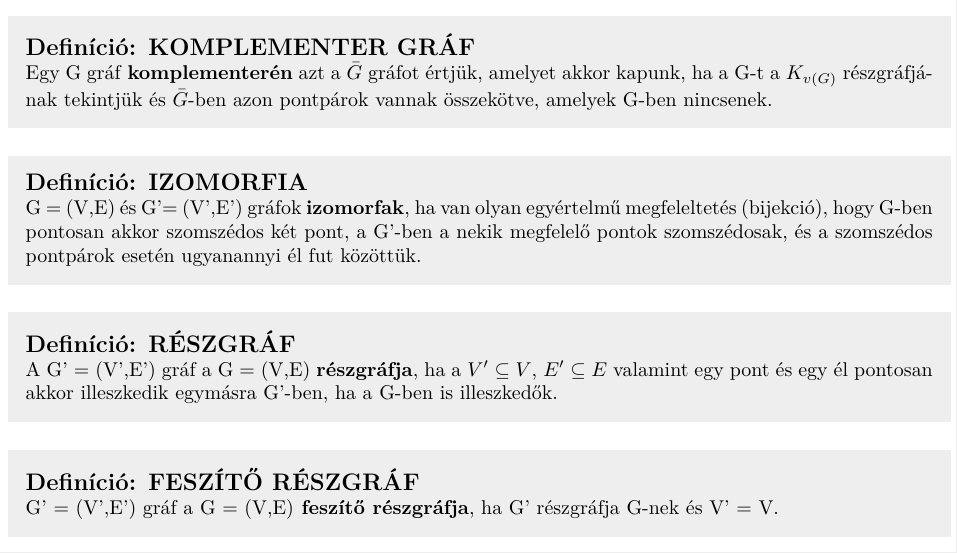
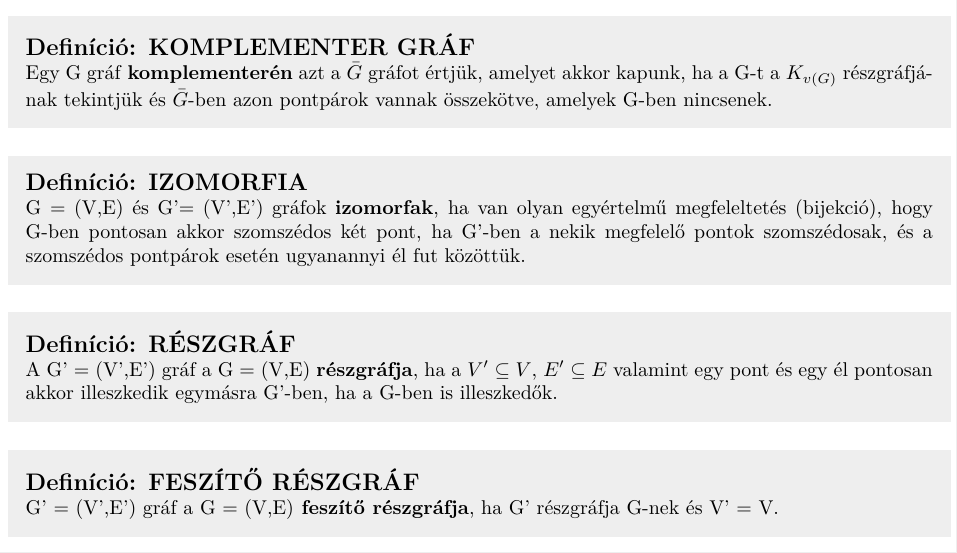
Before and after one commit to bme-notes/bsz2, a LaTeX document (bsz2.tex, which reads fejezetek/02_tetel.tex): part of page 5 of 31, cut so that both start at the same text. Compiled offline with XeLaTeX.

Commit message:
Added missing letter to Isomorphism definition

```diff
--- a/fejezetek/02_tetel.tex
+++ b/fejezetek/02_tetel.tex
@@ -27,7 +27,7 @@ Egy G gráf \textbf{komplementerén} azt a $\bar{G}$ gráfot értjük, amelyet a
 \end{definicio}
 
 \begin{definicio}{IZOMORFIA}
-G = (V,E) és G'= (V',E') gráfok \textbf{izomorfak}, ha van olyan egyértelmű megfeleltetés (bijekció), hogy G-ben pontosan akkor szomszédos két pont, a G'-ben a nekik megfelelő pontok szomszédosak, és a szomszédos pontpárok esetén ugyanannyi él fut közöttük.
+G = (V,E) és G'= (V',E') gráfok \textbf{izomorfak}, ha van olyan egyértelmű megfeleltetés (bijekció), hogy G-ben pontosan akkor szomszédos két pont, ha G'-ben a nekik megfelelő pontok szomszédosak, és a szomszédos pontpárok esetén ugyanannyi él fut közöttük.
 \end{definicio}
 
 \begin{definicio}{RÉSZGRÁF}
```
